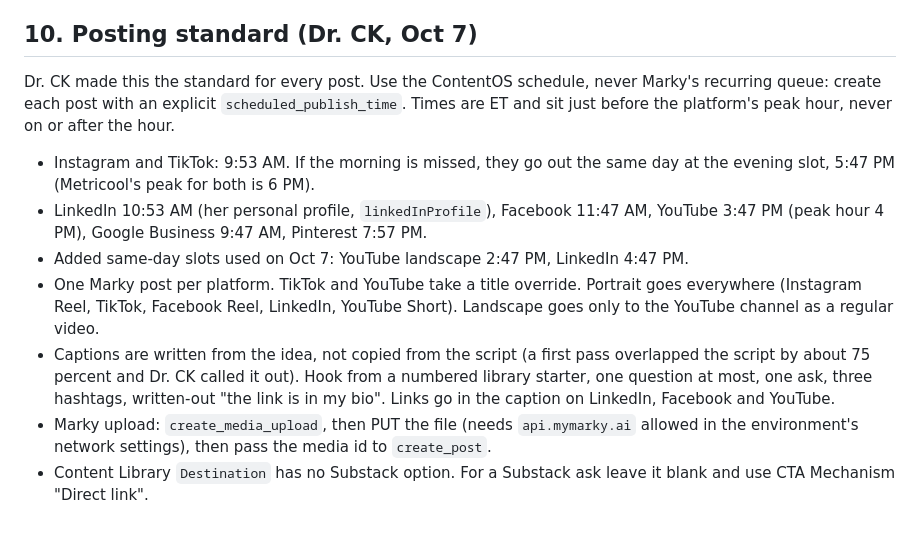
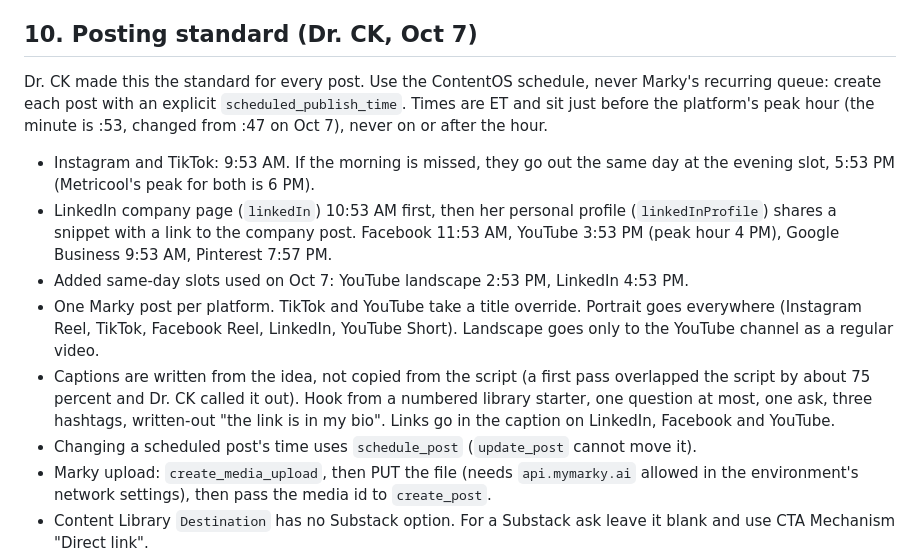
Before and after one commit to c3global/facelesscontentfactory, a Markdown page: remotion-cutaways/docs/STICK_PLAYBOOK.md, the part around the change. Drawn GitHub-style; blank space fills up the shorter version.

Commit message:
Playbook: :53 minute, LinkedIn company page first
Co-Authored-By: Claude <noreply@anthropic.com>
Claude-Session: https://claude.ai/code/session_01L2HPMUTPWRWfUumZZ4brsU

```diff
--- a/remotion-cutaways/docs/STICK_PLAYBOOK.md
+++ b/remotion-cutaways/docs/STICK_PLAYBOOK.md
@@ -89,12 +89,13 @@ The delivered videos stay as they are ("Let's just keep it all"). Do not re-rend
 - **Hair color (built, switched OFF).** `Stick` takes `hairColor` (`'blonde' | 'brown' | 'silver' | 'teal'`, muted on purpose, no red so it never competes with Dr. CiCi's hair). It does nothing until `COLOR_HAIR` in `src/stick/figure.tsx` is set to `true`, so every figure stays cast gray. **Dr. CK decides when to turn it on; do not flip it without her say-so.** It only affects new renders. Her reasoning: she is the only full-colour character (plus the crimson accent in the diagrams), and she wants to test the plain look first. Judge the test on three-second hold and completion rate, not raw views, and change one thing at a time. A preview of the colours is `npx tsx scripts/render-cast.mjs` (the sheet forces them on).
 
 ## 10. Posting standard (Dr. CK, Oct 7)
-Dr. CK made this the standard for every post. Use the ContentOS schedule, never Marky's recurring queue: create each post with an explicit `scheduled_publish_time`. Times are ET and sit just before the platform's peak hour, never on or after the hour.
-- Instagram and TikTok: 9:53 AM. If the morning is missed, they go out the same day at the evening slot, 5:47 PM (Metricool's peak for both is 6 PM).
-- LinkedIn 10:53 AM (her personal profile, `linkedInProfile`), Facebook 11:47 AM, YouTube 3:47 PM (peak hour 4 PM), Google Business 9:47 AM, Pinterest 7:57 PM.
-- Added same-day slots used on Oct 7: YouTube landscape 2:47 PM, LinkedIn 4:47 PM.
+Dr. CK made this the standard for every post. Use the ContentOS schedule, never Marky's recurring queue: create each post with an explicit `scheduled_publish_time`. Times are ET and sit just before the platform's peak hour (the minute is :53, changed from :47 on Oct 7), never on or after the hour.
+- Instagram and TikTok: 9:53 AM. If the morning is missed, they go out the same day at the evening slot, 5:53 PM (Metricool's peak for both is 6 PM).
+- LinkedIn company page (`linkedIn`) 10:53 AM first, then her personal profile (`linkedInProfile`) shares a snippet with a link to the company post. Facebook 11:53 AM, YouTube 3:53 PM (peak hour 4 PM), Google Business 9:53 AM, Pinterest 7:57 PM.
+- Added same-day slots used on Oct 7: YouTube landscape 2:53 PM, LinkedIn 4:53 PM.
 - One Marky post per platform. TikTok and YouTube take a title override. Portrait goes everywhere (Instagram Reel, TikTok, Facebook Reel, LinkedIn, YouTube Short). Landscape goes only to the YouTube channel as a regular video.
 - Captions are written from the idea, not copied from the script (a first pass overlapped the script by about 75 percent and Dr. CK called it out). Hook from a numbered library starter, one question at most, one ask, three hashtags, written-out "the link is in my bio". Links go in the caption on LinkedIn, Facebook and YouTube.
+- Changing a scheduled post's time uses `schedule_post` (`update_post` cannot move it).
 - Marky upload: `create_media_upload`, then PUT the file (needs `api.mymarky.ai` allowed in the environment's network settings), then pass the media id to `create_post`.
 - Content Library `Destination` has no Substack option. For a Substack ask leave it blank and use CTA Mechanism "Direct link".
 - Check scripts against Copy Rules section 7 (no fictional clients) before rendering. Role and Relationship's recording says "A fictional client says to me"; Dr. CK saw this and chose to publish as it is.
```
